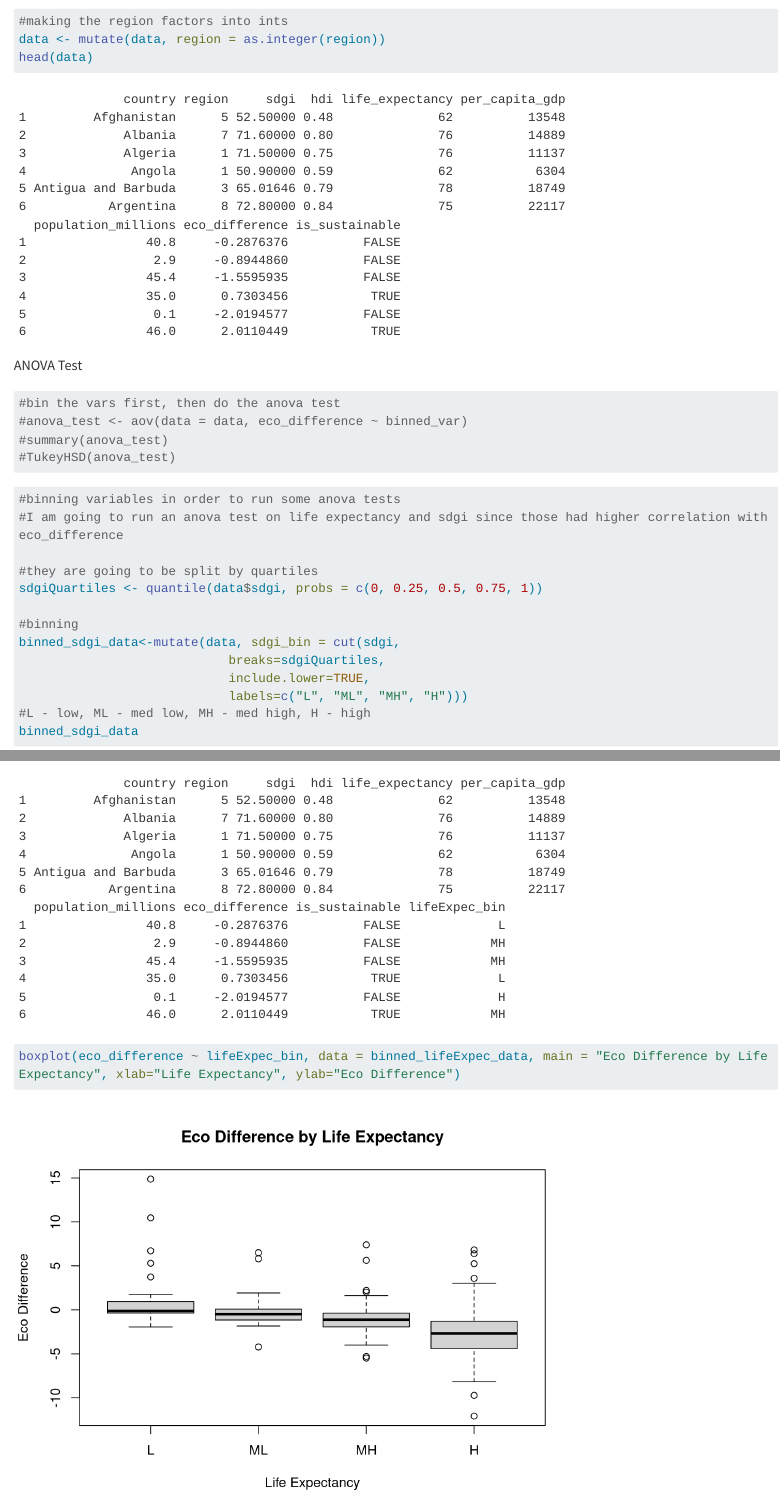
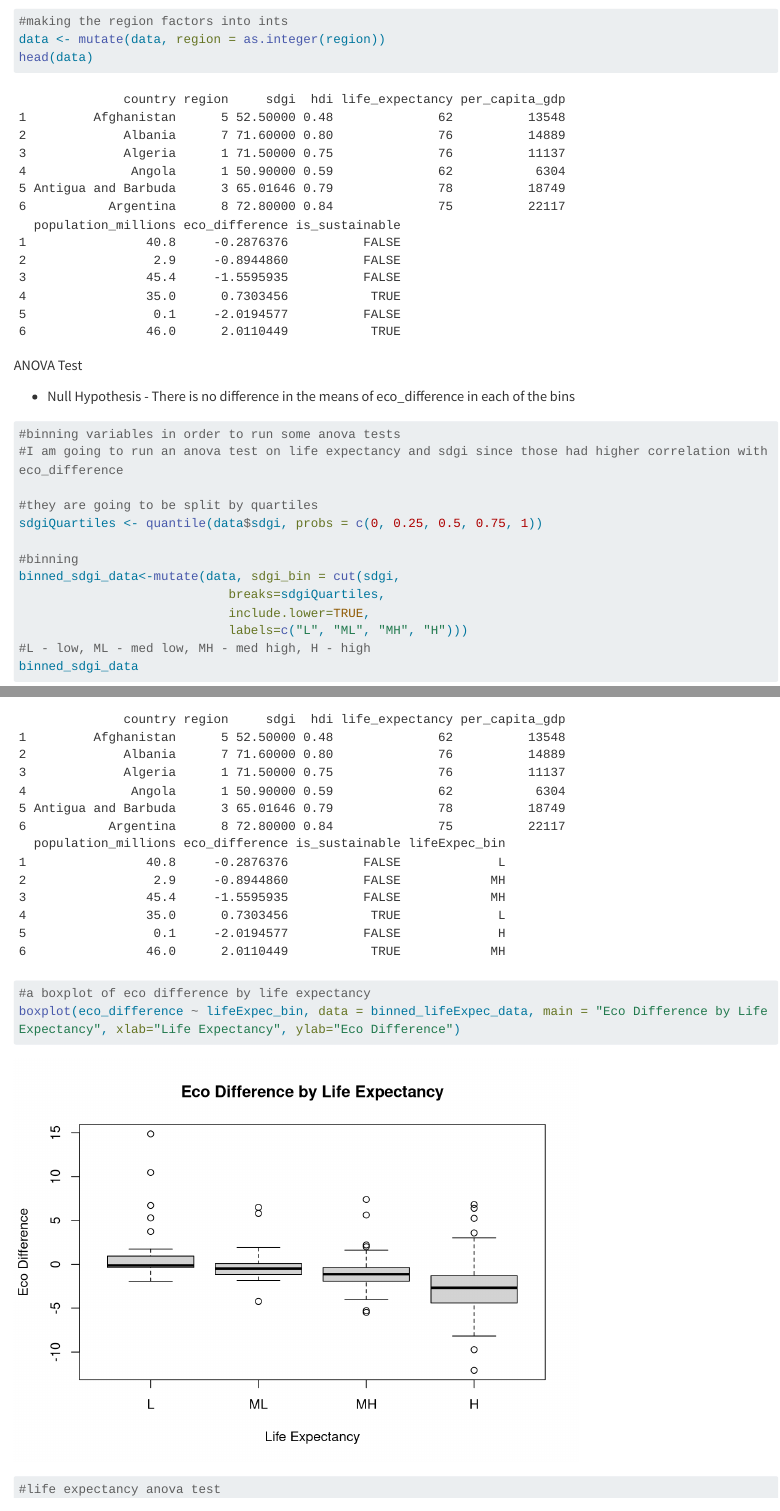
Before and after one commit to the-codingschool/DSRP-2024-George, a Quarto document (AayanProject/Scripts/AnalysisAndModeling.qmd): the page in a window 1100 px wide, from 5130 px down, and a second part further down, joined at a grey line. Rendered offline with R 4.5, knitr and Pandoc in place of Quarto, with nearby package versions; long lines of code are wrapped.

Commit message:
some comments

````diff
--- a/AayanProject/Scripts/AnalysisAndModeling.qmd
+++ b/AayanProject/Scripts/AnalysisAndModeling.qmd
@@ -57,13 +57,7 @@ head(data)
 
 ANOVA Test
 
-```{r}
-
-#bin the vars first, then do the anova test
-#anova_test <- aov(data = data, eco_difference ~ binned_var)
-#summary(anova_test)
-#TukeyHSD(anova_test)
-```
+-   Null Hypothesis - There is no difference in the means of eco_difference in each of the bins
 
 ```{r}
 #binning variables in order to run some anova tests
@@ -107,10 +101,12 @@ head(binned_lifeExpec_data)
 ```
 
 ```{r}
+#a boxplot of eco difference by life expectancy
 boxplot(eco_difference ~ lifeExpec_bin, data = binned_lifeExpec_data, main = "Eco Difference by Life Expectancy", xlab="Life Expectancy", ylab="Eco Difference")
 ```
 
 ```{r}
+#life expectancy anova test
 anova_test <- aov(eco_difference ~ lifeExpec_bin, data = binned_lifeExpec_data)
 summary(anova_test)
 tukey_result <- TukeyHSD(anova_test)
````
Also changed, not shown: AayanProject/Scripts/AnalysisAndModeling.qmd (6 more changed lines).
